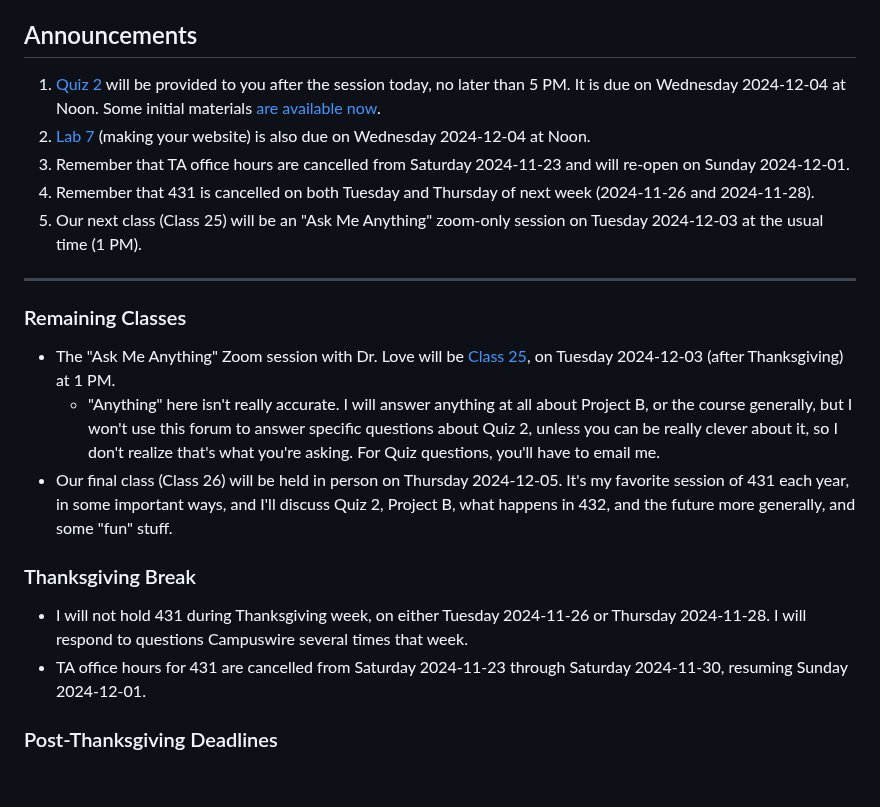
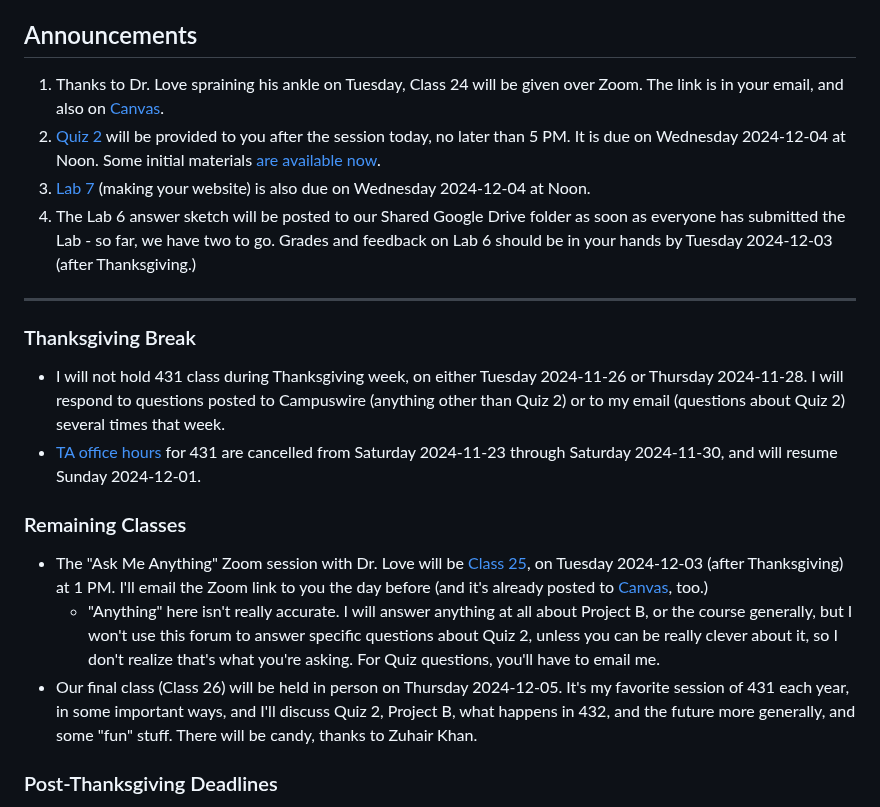
Before and after one commit to THOMASELOVE/431-classes-2024, a Markdown page: class24/README.md, the part around the change. Rendered like a GitHub page; blank space fills up the shorter version.

```diff
--- a/class24/README.md
+++ b/class24/README.md
@@ -8,24 +8,23 @@ for everything | for deadlines | expectations | from Dr. Love | get help | lab s
 
 ## Announcements
 
-1. [Quiz 2](https://github.com/THOMASELOVE/431-quizzes-2024/tree/main/quiz2) will be provided to you after the session today, no later than 5 PM. It is due on Wednesday 2024-12-04 at Noon. Some initial materials [are available now](https://github.com/THOMASELOVE/431-quizzes-2024/tree/main/quiz2).
-2. [Lab 7](https://github.com/THOMASELOVE/431-labs-2024/tree/main/lab7) (making your website) is also due on Wednesday 2024-12-04 at Noon.
-3. Remember that TA office hours are cancelled from Saturday 2024-11-23 and will re-open on Sunday 2024-12-01.
-4. Remember that 431 is cancelled on both Tuesday and Thursday of next week (2024-11-26 and 2024-11-28).
-5. Our next class (Class 25) will be an "Ask Me Anything" zoom-only session on Tuesday 2024-12-03 at the usual time (1 PM).
+1. Thanks to Dr. Love spraining his ankle on Tuesday, Class 24 will be given over Zoom. The link is in your email, and also on [Canvas](https://canvas.case.edu).
+2. [Quiz 2](https://github.com/THOMASELOVE/431-quizzes-2024/tree/main/quiz2) will be provided to you after the session today, no later than 5 PM. It is due on Wednesday 2024-12-04 at Noon. Some initial materials [are available now](https://github.com/THOMASELOVE/431-quizzes-2024/tree/main/quiz2).
+3. [Lab 7](https://github.com/THOMASELOVE/431-labs-2024/tree/main/lab7) (making your website) is also due on Wednesday 2024-12-04 at Noon.
+4. The Lab 6 answer sketch will be posted to our Shared Google Drive folder as soon as everyone has submitted the Lab - so far, we have two to go. Grades and feedback on Lab 6 should be in your hands by Tuesday 2024-12-03 (after Thanksgiving.)
 
 -------
 
+### Thanksgiving Break
+
+- I will not hold 431 class during Thanksgiving week, on either Tuesday 2024-11-26 or Thursday 2024-11-28. I will respond to questions posted to Campuswire (anything other than Quiz 2) or to my email (questions about Quiz 2) several times that week.
+- [TA office hours](https://thomaselove.github.io/431-2024/contact.html) for 431 are cancelled from Saturday 2024-11-23 through Saturday 2024-11-30, and will resume Sunday 2024-12-01.
+
 ### Remaining Classes
 
-- The "Ask Me Anything" Zoom session with Dr. Love will be [Class 25](https://github.com/THOMASELOVE/431-classes-2024/tree/main/class25), on Tuesday 2024-12-03 (after Thanksgiving) at 1 PM.
+- The "Ask Me Anything" Zoom session with Dr. Love will be [Class 25](https://github.com/THOMASELOVE/431-classes-2024/tree/main/class25), on Tuesday 2024-12-03 (after Thanksgiving) at 1 PM. I'll email the Zoom link to you the day before (and it's already posted to [Canvas](https://canvas.case.edu), too.)
     - "Anything" here isn't really accurate. I will answer anything at all about Project B, or the course generally, but I won't use this forum to answer specific questions about Quiz 2, unless you can be really clever about it, so I don't realize that's what you're asking. For Quiz questions, you'll have to email me.
-- Our final class (Class 26) will be held in person on Thursday 2024-12-05. It's my favorite session of 431 each year, in some important ways, and I'll discuss Quiz 2, Project B, what happens in 432, and the future more generally, and some "fun" stuff.
-
-### Thanksgiving Break
-
-- I will not hold 431 during Thanksgiving week, on either Tuesday 2024-11-26 or Thursday 2024-11-28. I will respond to questions Campuswire several times that week.
-- TA office hours for 431 are cancelled from Saturday 2024-11-23 through Saturday 2024-11-30, resuming Sunday 2024-12-01.
+- Our final class (Class 26) will be held in person on Thursday 2024-12-05. It's my favorite session of 431 each year, in some important ways, and I'll discuss Quiz 2, Project B, what happens in 432, and the future more generally, and some "fun" stuff. There will be candy, thanks to Zuhair Khan.
 
 ### Post-Thanksgiving Deadlines
 
```
